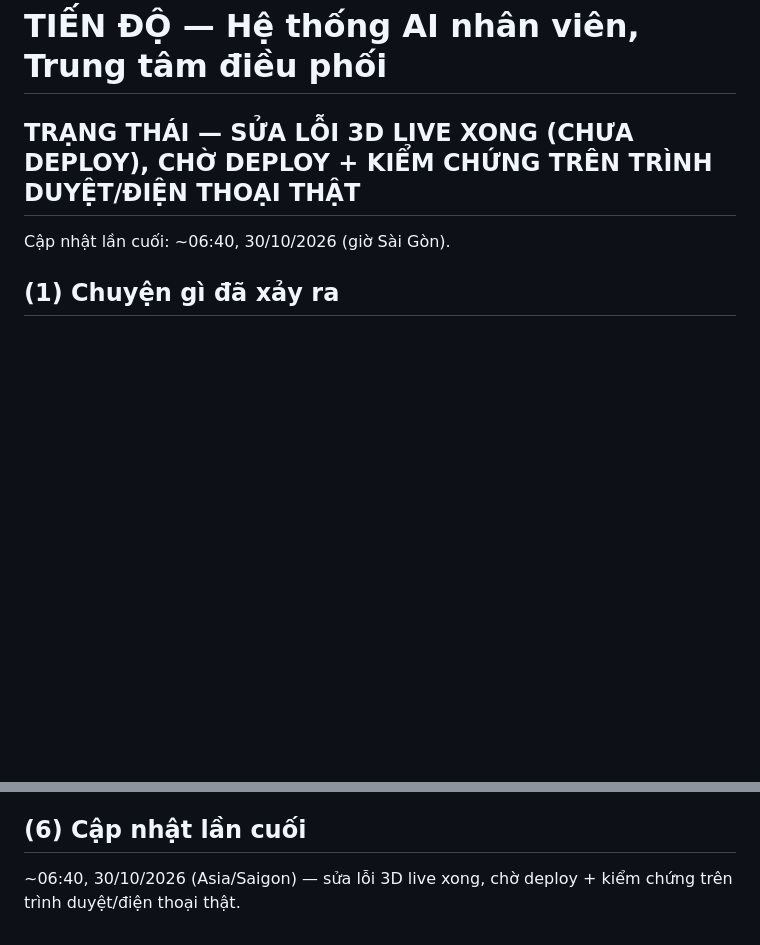
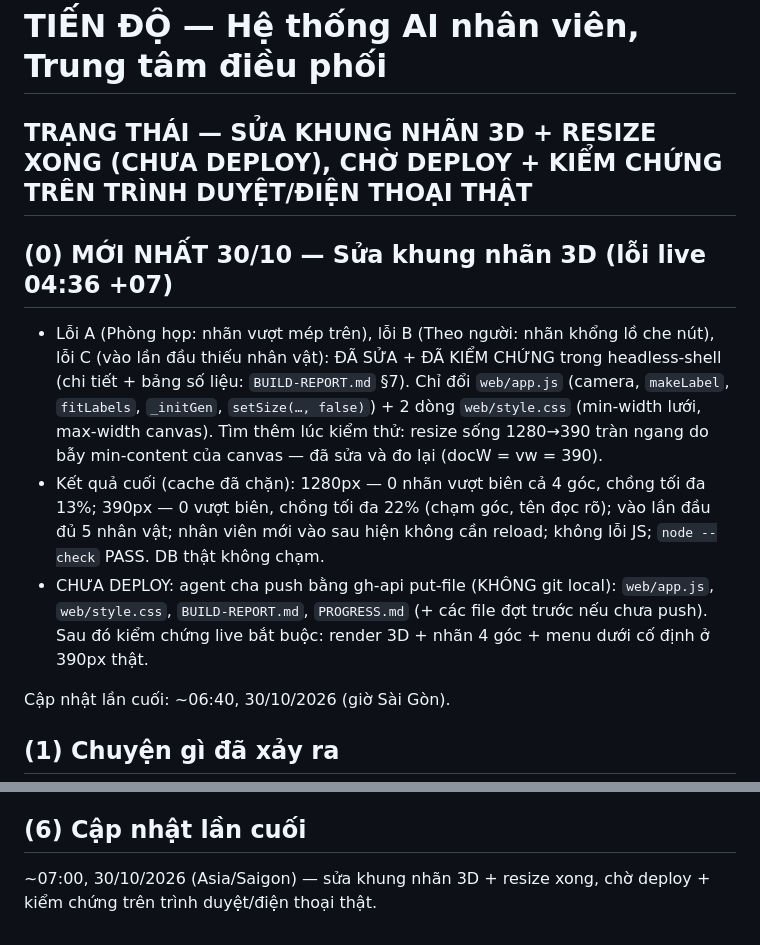
Before and after one commit to chungdenroi/ai-office-3d, a Markdown page: PROGRESS.md, 2 parts joined by grey strips. Rendered like a GitHub page; blank space fills up the shorter version.

Commit message:
Sua khung nhan 3D: PROGRESS.md

```diff
--- a/PROGRESS.md
+++ b/PROGRESS.md
@@ -1,6 +1,25 @@
 # TIẾN ĐỘ — Hệ thống AI nhân viên, Trung tâm điều phối
 
-## TRẠNG THÁI — SỬA LỖI 3D LIVE XONG (CHƯA DEPLOY), CHỜ DEPLOY + KIỂM CHỨNG TRÊN TRÌNH DUYỆT/ĐIỆN THOẠI THẬT
+## TRẠNG THÁI — SỬA KHUNG NHÃN 3D + RESIZE XONG (CHƯA DEPLOY), CHỜ DEPLOY + KIỂM CHỨNG TRÊN TRÌNH DUYỆT/ĐIỆN THOẠI THẬT
+
+## (0) MỚI NHẤT 30/10 — Sửa khung nhãn 3D (lỗi live 04:36 +07)
+
+- Lỗi A (Phòng họp: nhãn vượt mép trên), lỗi B (Theo người: nhãn khổng lồ
+  che nút), lỗi C (vào lần đầu thiếu nhân vật): ĐÃ SỬA + ĐÃ KIỂM CHỨNG
+  trong headless-shell (chi tiết + bảng số liệu: `BUILD-REPORT.md` §7).
+  Chỉ đổi `web/app.js` (camera, `makeLabel`, `fitLabels`, `_initGen`,
+  `setSize(…, false)`) + 2 dòng `web/style.css` (min-width lưới, max-width
+  canvas). Tìm thêm lúc kiểm thử: resize sống 1280→390 tràn ngang do bẫy
+  min-content của canvas — đã sửa và đo lại (docW = vw = 390).
+- Kết quả cuối (cache đã chặn): 1280px — 0 nhãn vượt biên cả 4 góc, chồng
+  tối đa 13%; 390px — 0 vượt biên, chồng tối đa 22% (chạm góc, tên đọc
+  rõ); vào lần đầu đủ 5 nhân vật; nhân viên mới vào sau hiện không cần
+  reload; không lỗi JS; `node --check` PASS. DB thật không chạm.
+- CHƯA DEPLOY: agent cha push bằng gh-api put-file (KHÔNG git local):
+  `web/app.js`, `web/style.css`, `BUILD-REPORT.md`, `PROGRESS.md` (+ các
+  file đợt trước nếu chưa push). Sau đó kiểm chứng live bắt buộc: render
+  3D + nhãn 4 góc + menu dưới cố định ở 390px thật.
+
 
 Cập nhật lần cuối: ~06:40, 30/10/2026 (giờ Sài Gòn).
 
@@ -78,4 +97,4 @@ deploy, kiểm chứng trên site thật + trình duyệt thật có mạng.
 
 ## (6) Cập nhật lần cuối
 
-~06:40, 30/10/2026 (Asia/Saigon) — sửa lỗi 3D live xong, chờ deploy + kiểm chứng trên trình duyệt/điện thoại thật.
+~07:00, 30/10/2026 (Asia/Saigon) — sửa khung nhãn 3D + resize xong, chờ deploy + kiểm chứng trên trình duyệt/điện thoại thật.
```
